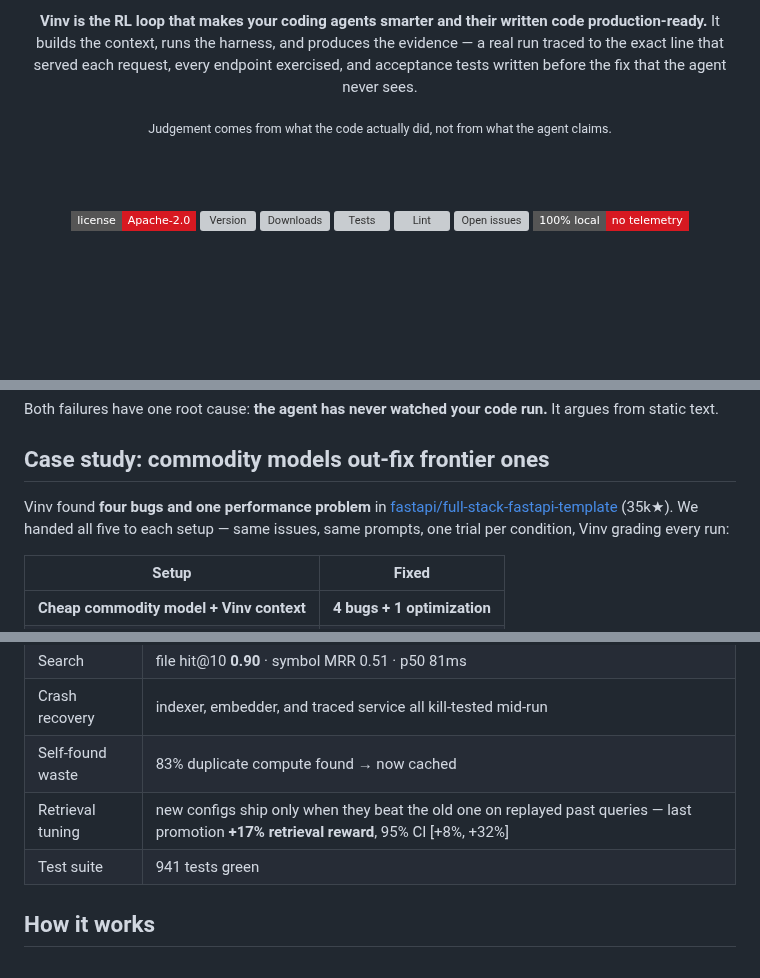
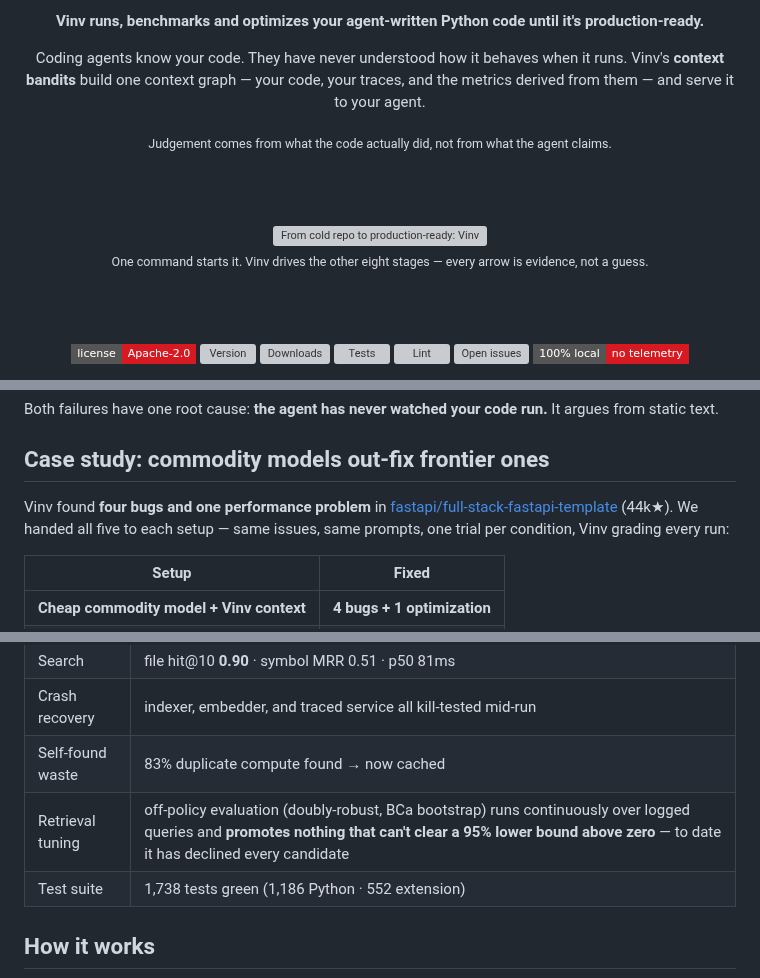
Before and after one commit to VinvAI/VinvAI, a Markdown page: README.md, 3 parts joined by grey strips. Drawn GitHub-style; badges without logos; blank space fills up the shorter version; grey boxes are pictures that could not be loaded.

```diff
--- a/README.md
+++ b/README.md
@@ -8,9 +8,17 @@
 
 <br><br>
 
-**Vinv is the RL loop that makes your coding agents smarter and their written code production-ready.** It builds the context, runs the harness, and produces the evidence — a real run traced to the exact line that served each request, every endpoint exercised, and acceptance tests written before the fix that the agent never sees.
+**Vinv runs, benchmarks and optimizes your agent-written Python code until it's production-ready.**
+
+Coding agents know your code. They have never understood how it behaves when it runs. Vinv's **context bandits** build one context graph — your code, your traces, and the metrics derived from them — and serve it to your agent.
 
 <sub>Judgement comes from what the code actually did, not from what the agent claims.</sub>
+
+<br><br>
+
+<img src="https://images.vinv.ai/vinv-loop.png" alt="From cold repo to production-ready: Vinv's nine stages around your coding agent — bring up, trace, index, map, exercise, find, dispatch, verify, learn — each annotated with what it does and which engine runs it" width="900">
+
+<sub>One command starts it. Vinv drives the other eight stages — every arrow is evidence, not a guess.</sub>
 
 <br><br>
 
@@ -58,7 +66,7 @@ Both failures have one root cause: **the agent has never watched your code run.*
 
 ## Case study: commodity models out-fix frontier ones
 
-Vinv found **four bugs and one performance problem** in [fastapi/full-stack-fastapi-template](https://github.com/fastapi/full-stack-fastapi-template) (35k★). We handed all five to each setup — same issues, same prompts, one trial per condition, Vinv grading every run:
+Vinv found **four bugs and one performance problem** in [fastapi/full-stack-fastapi-template](https://github.com/fastapi/full-stack-fastapi-template) (44k★). We handed all five to each setup — same issues, same prompts, one trial per condition, Vinv grading every run:
 
 | Setup | Fixed |
 |---|---|
@@ -227,8 +235,8 @@ Vinv's release gate is Vinv — these numbers come from running the loop on this
 | Search | file hit@10 **0.90** · symbol MRR 0.51 · p50 81ms |
 | Crash recovery | indexer, embedder, and traced service all kill-tested mid-run |
 | Self-found waste | 83% duplicate compute found → now cached |
-| Retrieval tuning | new configs ship only when they beat the old one on replayed past queries — last promotion **+17% retrieval reward**, 95% CI [+8%, +32%] |
-| Test suite | 941 tests green |
+| Retrieval tuning | off-policy evaluation (doubly-robust, BCa bootstrap) runs continuously over logged queries and **promotes nothing that can't clear a 95% lower bound above zero** — to date it has declined every candidate |
+| Test suite | 1,738 tests green (1,186 Python · 552 extension) |
 
 ## How it works
 
```
Also changed, not shown: other parts of README.md (+4 -4 lines), extension/README.md (+10 -4 lines), .github/assets/vinv-loop.png (added), 1 other file.
